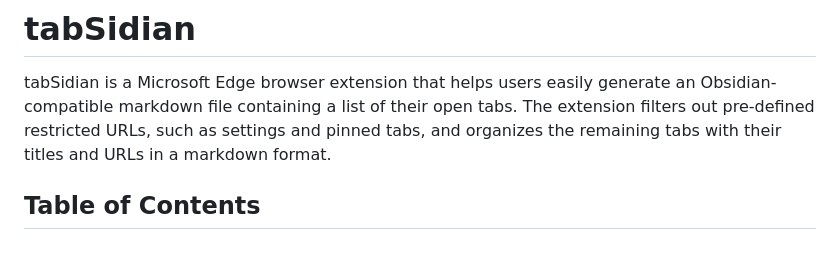
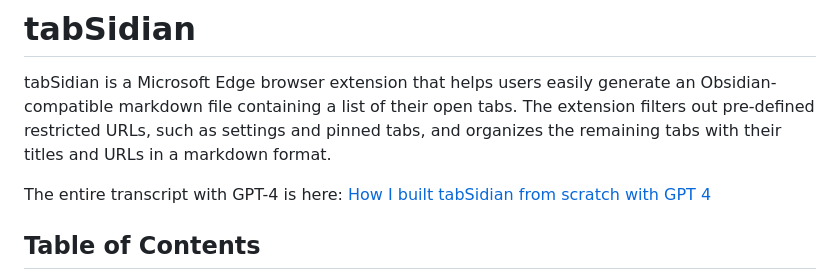
Before and after one commit to cgranier/tabSidian, a Markdown page: README.md, the part around the change. GitHub-like rendering; blank space fills up the shorter version.

Commit message:
Update README.md with link to How-To

```diff
--- a/README.md
+++ b/README.md
@@ -1,6 +1,9 @@
 # tabSidian
 
 tabSidian is a Microsoft Edge browser extension that helps users easily generate an Obsidian-compatible markdown file containing a list of their open tabs. The extension filters out pre-defined restricted URLs, such as settings and pinned tabs, and organizes the remaining tabs with their titles and URLs in a markdown format.
+
+The entire transcript with GPT-4 is here: [How I built tabSidian from scratch with GPT 4](https://github.com/cgranier/tabSidian/wiki/How-I-built-tabSidian-from-scratch-with-GPT-4)
+
 
 ## Table of Contents
 
```
